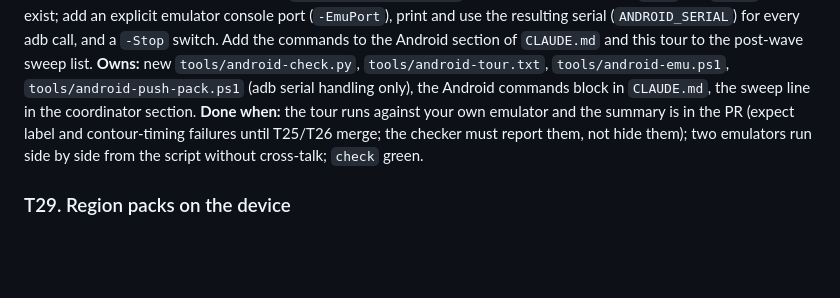
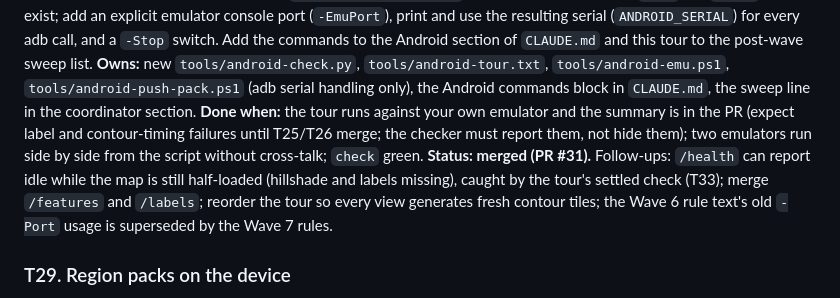
Before and after one commit to jasondorjeshort/dystopo, a Markdown page: docs/TASKS.md, the part around one of its changes. Drawn GitHub-style; blank space fills up the shorter version.

Commit message:
Planning log: T28 merged; T33 gains the idle bug, chip layout, label formatting and warm-up items
Co-Authored-By: Claude Fable 5.1 <noreply@anthropic.com>

```diff
--- a/docs/TASKS.md
+++ b/docs/TASKS.md
@@ -196,6 +196,7 @@ Shared rules for this wave: the Android app files are split by task below; a tas
 **Goal:** the phone equivalent of `demo-check.py`: `tools/android-check.py --views-file tools/android-tour.txt [--port 8686]` drives the app through the debug server (set camera, wait for idle, screenshot, `/stats`), checks each view (styleLoaded, no server errors, contour ms budget, expected non-zero tile counts per source, image not blank: pixel variance threshold), writes a JSON summary and a contact sheet, exit 1 on failure. `tools/android-tour.txt` with 8 to 10 Rainier views across z8 to z16. Make `tools/android-emu.ps1` safe for several instances: `-Avd` and `-Port` already exist; add an explicit emulator console port (`-EmuPort`), print and use the resulting serial (`ANDROID_SERIAL`) for every adb call, and a `-Stop` switch. Add the commands to the Android section of `CLAUDE.md` and this tour to the post-wave sweep list.
 **Owns:** new `tools/android-check.py`, `tools/android-tour.txt`, `tools/android-emu.ps1`, `tools/android-push-pack.ps1` (adb serial handling only), the Android commands block in `CLAUDE.md`, the sweep line in the coordinator section.
 **Done when:** the tour runs against your own emulator and the summary is in the PR (expect label and contour-timing failures until T25/T26 merge; the checker must report them, not hide them); two emulators run side by side from the script without cross-talk; `check` green.
+**Status: merged (PR #31).** Follow-ups: `/health` can report idle while the map is still half-loaded (hillshade and labels missing), caught by the tour's settled check (T33); merge `/features` and `/labels`; reorder the tour so every view generates fresh contour tiles; the Wave 6 rule text's old `-Port` usage is superseded by the Wave 7 rules.
 
 ### T29. Region packs on the device
 **Goal:** the app manages packs instead of assuming one Rainier pair. A pack is a DEM PMTiles plus an optional vector PMTiles sharing a name (`<name>-dem.pmtiles`, `<name>-outdoors.pmtiles`); the app lists packs in its files dir with name, bounds, zoom range, size and attribution read from the PMTiles headers and metadata (shared code: `shared/.../packs/PackInfo.kt` over the existing reader), lets the user pick the active pack (Compose list screen reached from the map) and jumps the camera to its bounds, and can **download** a pack pair from an HTTP(S) URL with progress and resume (range requests; the server is a plain static host; the devtool `serve` can serve `out/` as that host for testing). Debug: `GET /packs`, `POST /packs/activate?name=`, `POST /packs/download?url=`, `GET /packs/download` (progress), `DELETE /packs/{name}`.
```
Also changed, not shown: other parts of docs/TASKS.md (+1 -1 lines), docs/PLANNING.md (+2 -0 lines).
